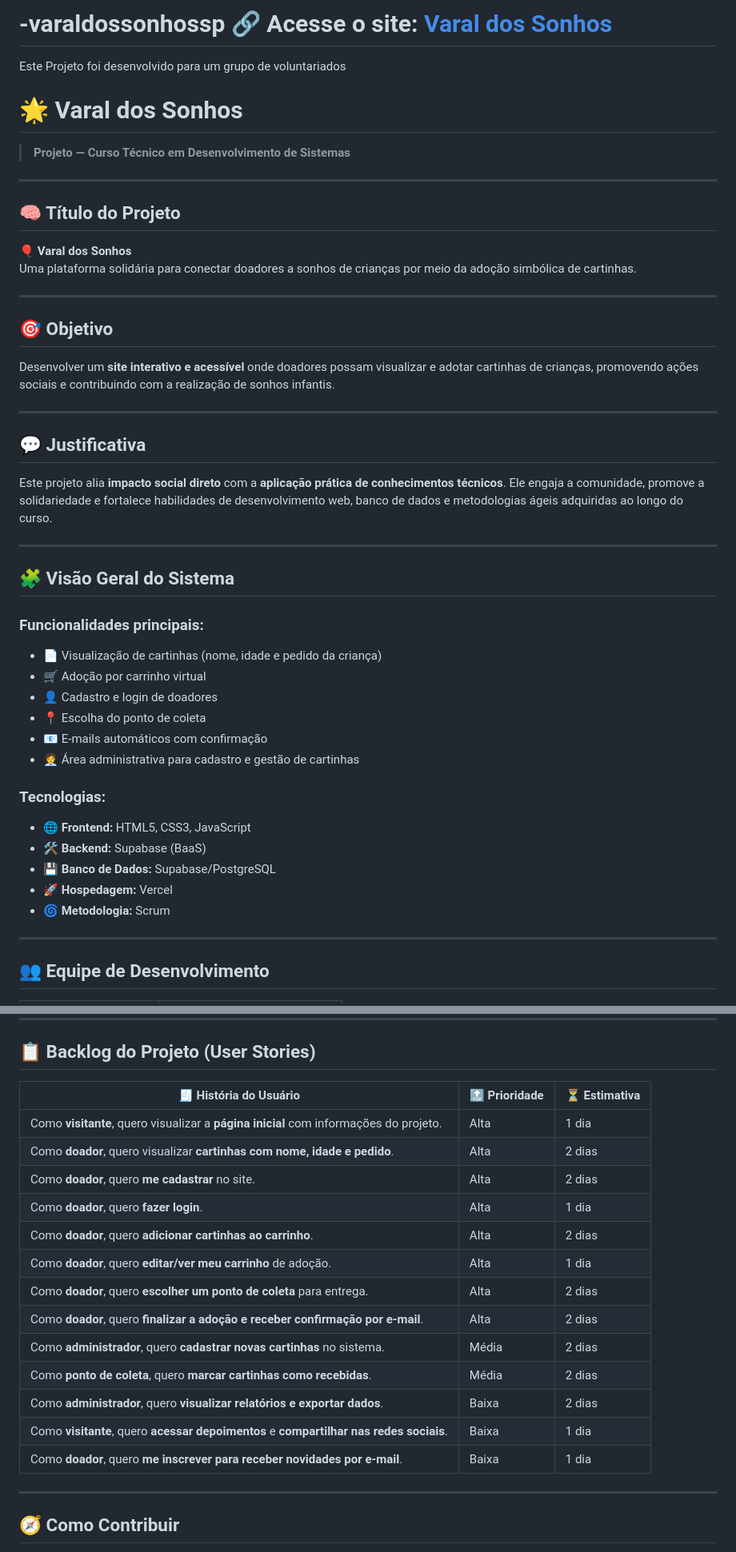
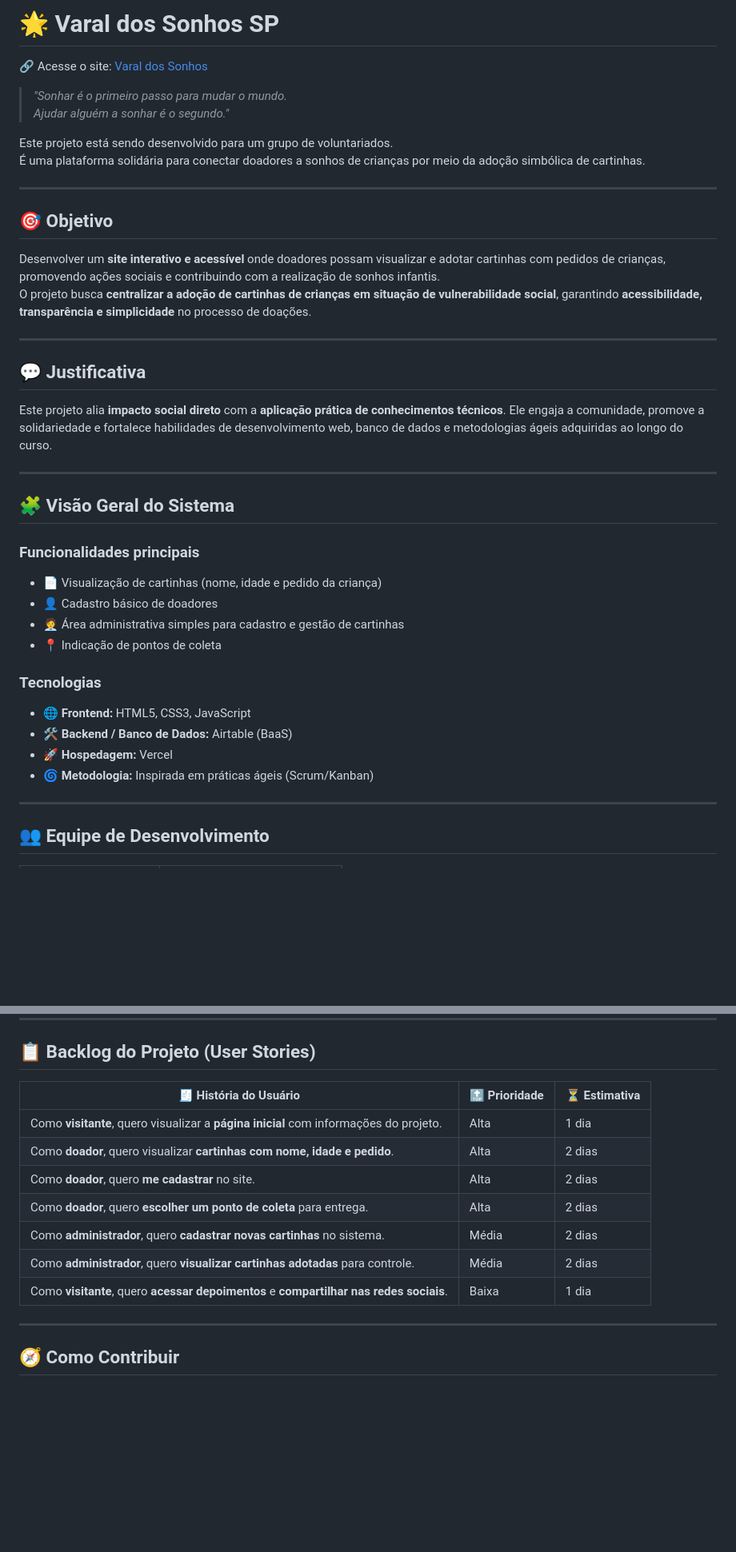
Before and after one commit to CarinaMendesDev/varaldossonhossp, a Markdown page: README.md, 2 parts joined by grey strips. Shown: that part at 80% size. Drawn GitHub-style; blank space fills up the shorter version.

Commit message:
Update README.md
Atualização do readme do projeto social, adoção de cartinhas de crianças em situação de vulnerabilidade.

```diff
--- a/README.md
+++ b/README.md
@@ -1,23 +1,18 @@
-# -varaldossonhossp 🔗 Acesse o site: [Varal dos Sonhos](https://carinamendesdev.github.io/varaldossonhossp/)
+# 🌟 Varal dos Sonhos SP
+🔗 Acesse o site: [Varal dos Sonhos](https://carinamendesdev.github.io/varaldossonhossp/)
 
-Este Projeto foi desenvolvido para um grupo de voluntariados
+> *"Sonhar é o primeiro passo para mudar o mundo.
+> Ajudar alguém a sonhar é o segundo."*
 
-# 🌟 Varal dos Sonhos
-
-> **Projeto — Curso Técnico em Desenvolvimento de Sistemas**
-
----
-
-## 🧠 Título do Projeto
-
-**🎈 Varal dos Sonhos**
-Uma plataforma solidária para conectar doadores a sonhos de crianças por meio da adoção simbólica de cartinhas.
+Este projeto está sendo desenvolvido para um grupo de voluntariados.
+É uma plataforma solidária para conectar doadores a sonhos de crianças por meio da adoção simbólica de cartinhas.
 
 ---
 
 ## 🎯 Objetivo
 
-Desenvolver um **site interativo e acessível** onde doadores possam visualizar e adotar cartinhas de crianças, promovendo ações sociais e contribuindo com a realização de sonhos infantis.
+Desenvolver um **site interativo e acessível** onde doadores possam visualizar e adotar cartinhas com pedidos de crianças, promovendo ações sociais e contribuindo com a realização de sonhos infantis.
+O projeto busca **centralizar a adoção de cartinhas de crianças em situação de vulnerabilidade social**, garantindo **acessibilidade, transparência e simplicidade** no processo de doações.
 
 ---
 
@@ -29,22 +24,19 @@ Este projeto alia **impacto social direto** com a **aplicação prática de conh
 
 ## 🧩 Visão Geral do Sistema
 
-### Funcionalidades principais:
+### Funcionalidades principais
 
 - 📄 Visualização de cartinhas (nome, idade e pedido da criança)
-- 🛒 Adoção por carrinho virtual
-- 👤 Cadastro e login de doadores
-- 📍 Escolha do ponto de coleta
-- 📧 E-mails automáticos com confirmação
-- 🧑‍💼 Área administrativa para cadastro e gestão de cartinhas
+- 👤 Cadastro básico de doadores
+- 🧑‍💼 Área administrativa simples para cadastro e gestão de cartinhas
+- 📍 Indicação de pontos de coleta
 
-### Tecnologias:
+### Tecnologias
 
 - 🌐 **Frontend:** HTML5, CSS3, JavaScript
-- 🛠️ **Backend:** Supabase (BaaS)
-- 💾 **Banco de Dados:** Supabase/PostgreSQL
+- 🛠️ **Backend / Banco de Dados:** Airtable (BaaS)
 - 🚀 **Hospedagem:** Vercel
-- 🌀 **Metodologia:** Scrum
+- 🌀 **Metodologia:** Inspirada em práticas ágeis (Scrum/Kanban)
 
 ---
 
@@ -107,21 +99,15 @@ Este projeto alia **impacto social direto** com a **aplicação prática de conh
 
 ## 📋 Backlog do Projeto (User Stories)
 
-| 🧾 História do Usuário                                                                         | 🔝 Prioridade | ⏳ Estimativa |
-|-------------------------------------------------------------------------------------------------|---------------|----------------|
-| Como **visitante**, quero visualizar a **página inicial** com informações do projeto.           | Alta          | 1 dia          |
-| Como **doador**, quero visualizar **cartinhas com nome, idade e pedido**.                       | Alta          | 2 dias         |
-| Como **doador**, quero **me cadastrar** no site.                                                | Alta          | 2 dias         |
-| Como **doador**, quero **fazer login**.                                                         | Alta          | 1 dia          |
-| Como **doador**, quero **adicionar cartinhas ao carrinho**.                                     | Alta          | 2 dias         |
-| Como **doador**, quero **editar/ver meu carrinho** de adoção.                                   | Alta          | 1 dia          |
-| Como **doador**, quero **escolher um ponto de coleta** para entrega.                            | Alta          | 2 dias         |
-| Como **doador**, quero **finalizar a adoção e receber confirmação por e-mail**.                 | Alta          | 2 dias         |
-| Como **administrador**, quero **cadastrar novas cartinhas** no sistema.                         | Média         | 2 dias         |
-| Como **ponto de coleta**, quero **marcar cartinhas como recebidas**.                            | Média         | 2 dias         |
-| Como **administrador**, quero **visualizar relatórios e exportar dados**.                       | Baixa         | 2 dias         |
-| Como **visitante**, quero **acessar depoimentos** e **compartilhar nas redes sociais**.         | Baixa         | 1 dia          |
-| Como **doador**, quero **me inscrever para receber novidades por e-mail**.                      | Baixa         | 1 dia          |
+| 🧾 História do Usuário                                                                 | 🔝 Prioridade | ⏳ Estimativa |
+|-----------------------------------------------------------------------------------------|---------------|----------------|
+| Como **visitante**, quero visualizar a **página inicial** com informações do projeto.   | Alta          | 1 dia          |
+| Como **doador**, quero visualizar **cartinhas com nome, idade e pedido**.               | Alta          | 2 dias         |
+| Como **doador**, quero **me cadastrar** no site.                                        | Alta          | 2 dias         |
+| Como **doador**, quero **escolher um ponto de coleta** para entrega.                    | Alta          | 2 dias         |
+| Como **administrador**, quero **cadastrar novas cartinhas** no sistema.                 | Média         | 2 dias         |
+| Como **administrador**, quero **visualizar cartinhas adotadas** para controle.          | Média         | 2 dias         |
+| Como **visitante**, quero **acessar depoimentos** e **compartilhar nas redes sociais**. | Baixa         | 1 dia          |
 
 ---
 
```
Also changed, not shown: other parts of README.md (+1 -1 lines).
